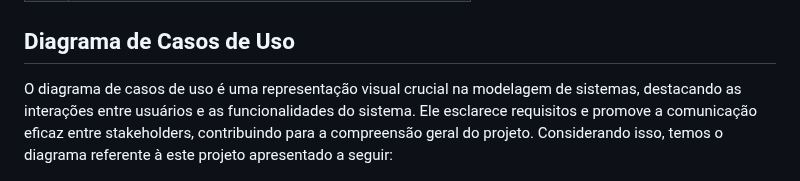
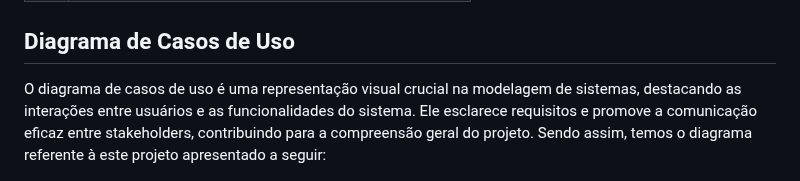
Before and after one commit to ICEI-PUC-Minas-PMV-ADS/pmv-ads-2023-2-e2-proj-int-t5-seiton, a Markdown page: docs/02-Especificação do Projeto.md, the part around the change. Rendered like a GitHub page.

```diff
--- a/docs/02-Especificação do Projeto.md
+++ b/docs/02-Especificação do Projeto.md
@@ -142,6 +142,6 @@ O projeto está restrito pelos itens apresentados na tabela a seguir.
 
 ## Diagrama de Casos de Uso
 
-O diagrama de casos de uso é uma representação visual crucial na modelagem de sistemas, destacando as interações entre usuários e as funcionalidades do sistema. Ele esclarece requisitos e promove a comunicação eficaz entre stakeholders, contribuindo para a compreensão geral do projeto. Considerando isso, temos o diagrama referente à este projeto apresentado a seguir:
+O diagrama de casos de uso é uma representação visual crucial na modelagem de sistemas, destacando as interações entre usuários e as funcionalidades do sistema. Ele esclarece requisitos e promove a comunicação eficaz entre stakeholders, contribuindo para a compreensão geral do projeto. Sendo assim, temos o diagrama referente à este projeto apresentado a seguir:
 
 <img src="./img/diagrama-casos.jpg">
```
